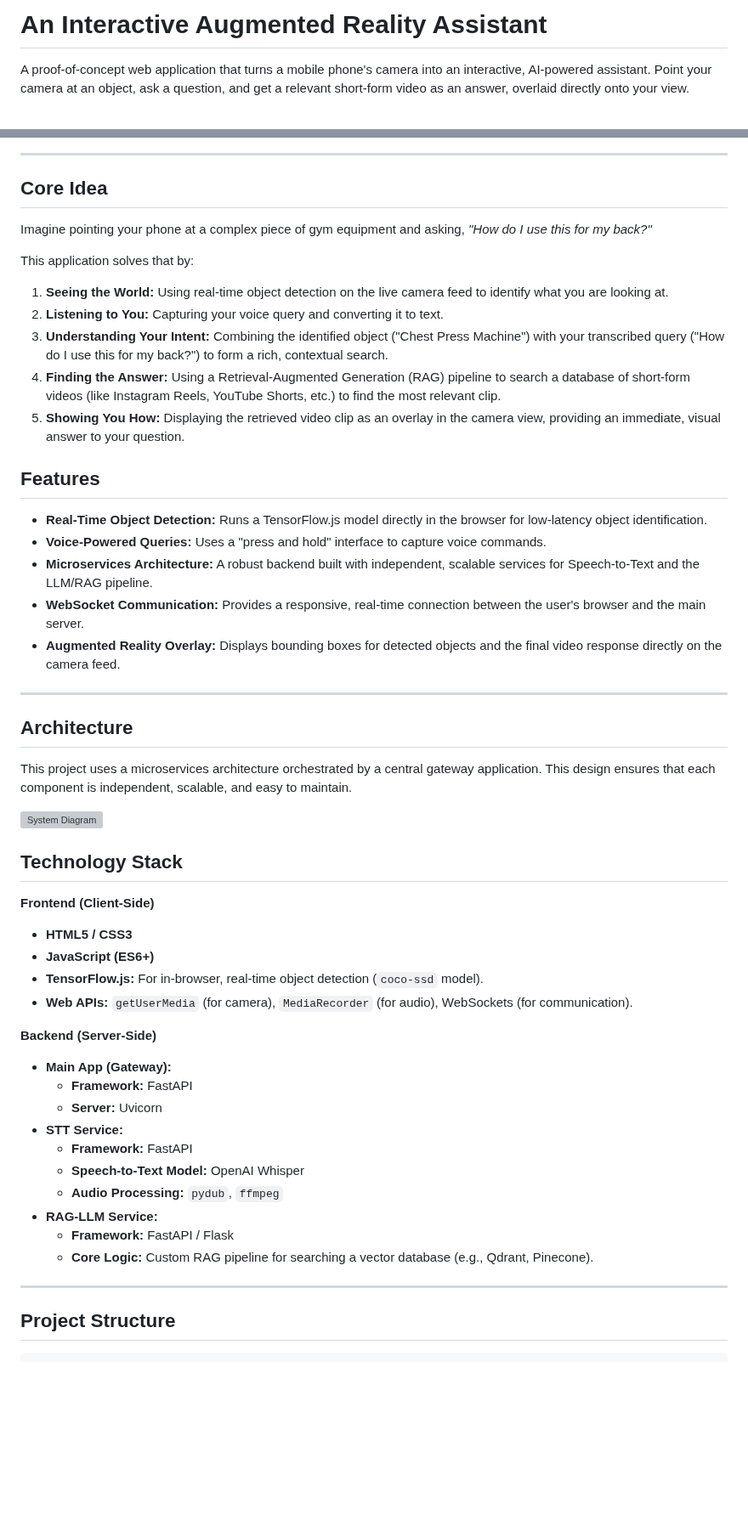
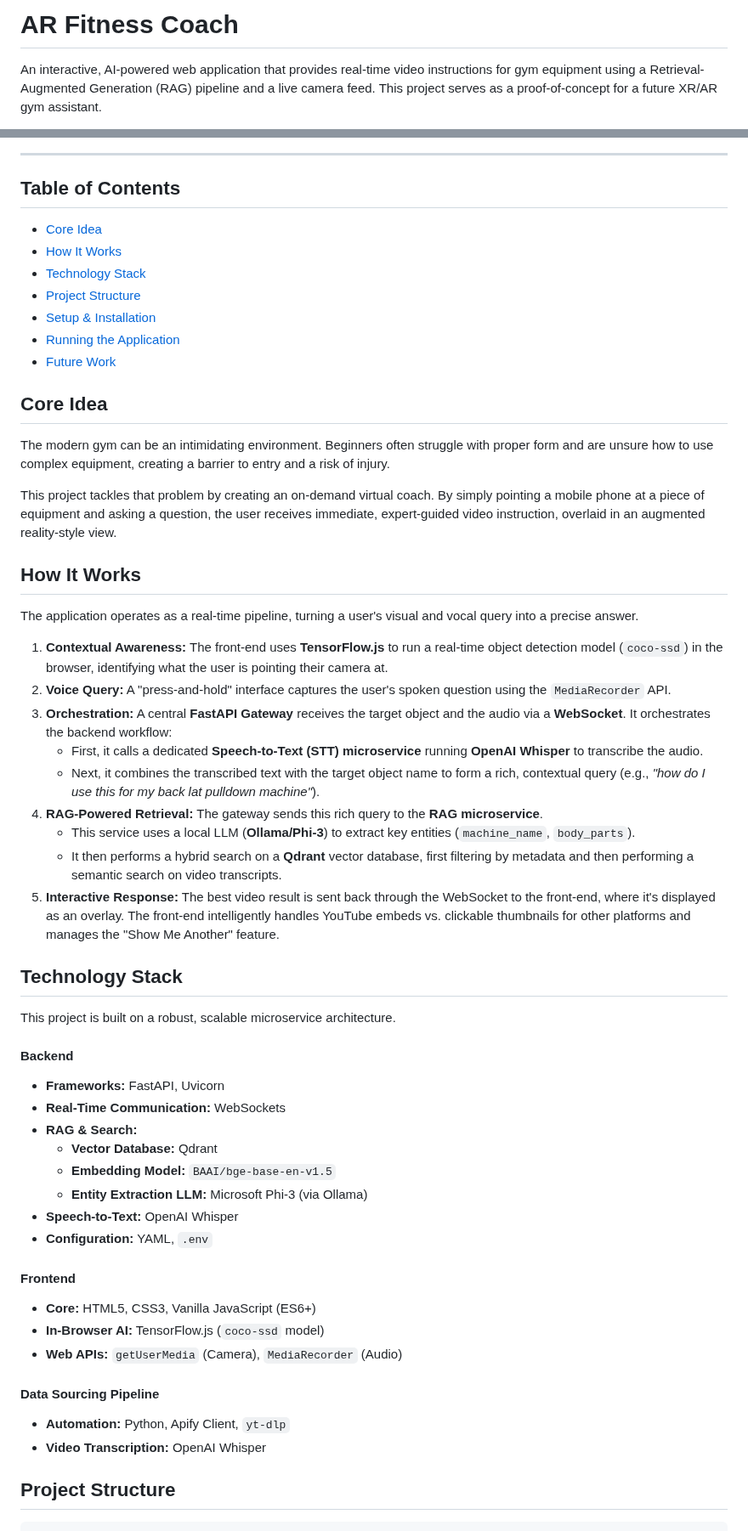
Before and after one commit to YadavAkash96/XR_RAG_LLM, a Markdown page: readme.md, 2 parts joined by grey strips. Shown at 85% size. Rendered like a GitHub page; blank space fills up the shorter version; grey boxes are pictures that could not be loaded.

```diff
--- a/readme.md
+++ b/readme.md
@@ -1,4 +1,4 @@
-# An Interactive Augmented Reality Assistant
+# AR Fitness Coach
 
-A proof-of-concept web application that turns a mobile phone's camera into an interactive, AI-powered assistant. Point your camera at an object, ask a question, and get a relevant short-form video as an answer, overlaid directly onto your view.
+An interactive, AI-powered web application that provides real-time video instructions for gym equipment using a Retrieval-Augmented Generation (RAG) pipeline and a live camera feed. This project serves as a proof-of-concept for a future XR/AR gym assistant.
 
@@ -7,56 +6,58 @@ A proof-of-concept web application that turns a mobile phone's camera into an in
 
 ---
 
+## Table of Contents
+
+- [Core Idea](#core-idea)
+- [How It Works](#how-it-works)
+- [Technology Stack](#technology-stack)
+- [Project Structure](#project-structure)
+- [Setup & Installation](#setup--installation)
+- [Running the Application](#running-the-application)
+- [Future Work](#future-work)
+
 ## Core Idea
 
-Imagine pointing your phone at a complex piece of gym equipment and asking, *"How do I use this for my back?"*
+The modern gym can be an intimidating environment. Beginners often struggle with proper form and are unsure how to use complex equipment, creating a barrier to entry and a risk of injury.
 
-This application solves that by:
-1.  **Seeing the World:** Using real-time object detection on the live camera feed to identify what you are looking at.
-2.  **Listening to You:** Capturing your voice query and converting it to text.
-3.  **Understanding Your Intent:** Combining the identified object ("Chest Press Machine") with your transcribed query ("How do I use this for my back?") to form a rich, contextual search.
-4.  **Finding the Answer:** Using a Retrieval-Augmented Generation (RAG) pipeline to search a database of short-form videos (like Instagram Reels, YouTube Shorts, etc.) to find the most relevant clip.
-5.  **Showing You How:** Displaying the retrieved video clip as an overlay in the camera view, providing an immediate, visual answer to your question.
+This project tackles that problem by creating an on-demand virtual coach. By simply pointing a mobile phone at a piece of equipment and asking a question, the user receives immediate, expert-guided video instruction, overlaid in an augmented reality-style view.
 
-## Features
+## How It Works
 
--   **Real-Time Object Detection:** Runs a TensorFlow.js model directly in the browser for low-latency object identification.
--   **Voice-Powered Queries:** Uses a "press and hold" interface to capture voice commands.
--   **Microservices Architecture:** A robust backend built with independent, scalable services for Speech-to-Text and the LLM/RAG pipeline.
--   **WebSocket Communication:** Provides a responsive, real-time connection between the user's browser and the main server.
--   **Augmented Reality Overlay:** Displays bounding boxes for detected objects and the final video response directly on the camera feed.
+The application operates as a real-time pipeline, turning a user's visual and vocal query into a precise answer.
 
----
-
-## Architecture
-
-This project uses a microservices architecture orchestrated by a central gateway application. This design ensures that each component is independent, scalable, and easy to maintain.
-
-![System Diagram](Documentation/GymLens.drawio.svg)
-
-
+1.  **Contextual Awareness:** The front-end uses **TensorFlow.js** to run a real-time object detection model (`coco-ssd`) in the browser, identifying what the user is pointing their camera at.
+2.  **Voice Query:** A "press-and-hold" interface captures the user's spoken question using the `MediaRecorder` API.
+3.  **Orchestration:** A central **FastAPI Gateway** receives the target object and the audio via a **WebSocket**. It orchestrates the backend workflow:
+    *   First, it calls a dedicated **Speech-to-Text (STT) microservice** running **OpenAI Whisper** to transcribe the audio.
+    *   Next, it combines the transcribed text with the target object name to form a rich, contextual query (e.g., *"how do I use this for my back lat pulldown machine"*).
+4.  **RAG-Powered Retrieval:** The gateway sends this rich query to the **RAG microservice**.
+    *   This service uses a local LLM (**Ollama/Phi-3**) to extract key entities (`machine_name`, `body_parts`).
+    *   It then performs a hybrid search on a **Qdrant** vector database, first filtering by metadata and then performing a semantic search on video transcripts.
+5.  **Interactive Response:** The best video result is sent back through the WebSocket to the front-end, where it's displayed as an overlay. The front-end intelligently handles YouTube embeds vs. clickable thumbnails for other platforms and manages the "Show Me Another" feature.
 
 ## Technology Stack
 
-**Frontend (Client-Side)**
--   **HTML5 / CSS3**
--   **JavaScript (ES6+)**
--   **TensorFlow.js:** For in-browser, real-time object detection (`coco-ssd` model).
--   **Web APIs:** `getUserMedia` (for camera), `MediaRecorder` (for audio), WebSockets (for communication).
+This project is built on a robust, scalable microservice architecture.
 
-**Backend (Server-Side)**
--   **Main App (Gateway):**
-    -   **Framework:** FastAPI
-    -   **Server:** Uvicorn
--   **STT Service:**
-    -   **Framework:** FastAPI
-    -   **Speech-to-Text Model:** OpenAI Whisper
-    -   **Audio Processing:** `pydub`, `ffmpeg`
--   **RAG-LLM Service:**
-    -   **Framework:** FastAPI / Flask
-    -   **Core Logic:** Custom RAG pipeline for searching a vector database (e.g., Qdrant, Pinecone).
+#### **Backend**
+- **Frameworks:** FastAPI, Uvicorn
+- **Real-Time Communication:** WebSockets
+- **RAG & Search:**
+  - **Vector Database:** Qdrant
+  - **Embedding Model:** `BAAI/bge-base-en-v1.5`
+  - **Entity Extraction LLM:** Microsoft Phi-3 (via Ollama)
+- **Speech-to-Text:** OpenAI Whisper
+- **Configuration:** YAML, `.env`
 
----
+#### **Frontend**
+- **Core:** HTML5, CSS3, Vanilla JavaScript (ES6+)
+- **In-Browser AI:** TensorFlow.js (`coco-ssd` model)
+- **Web APIs:** `getUserMedia` (Camera), `MediaRecorder` (Audio)
+
+#### **Data Sourcing Pipeline**
+- **Automation:** Python, Apify Client, `yt-dlp`
+- **Video Transcription:** OpenAI Whisper
 
 ## Project Structure
 
```
Also changed, not shown: other parts of readme.md (+58 -90 lines).
